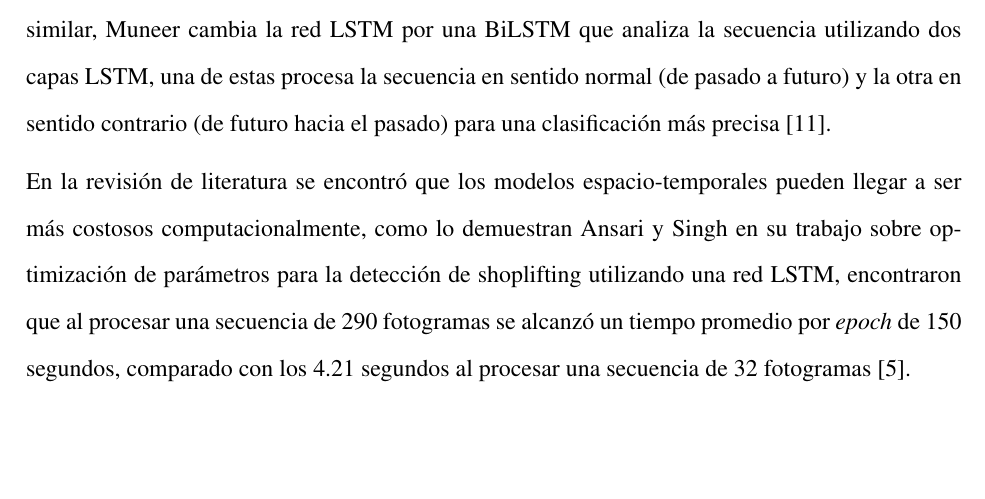
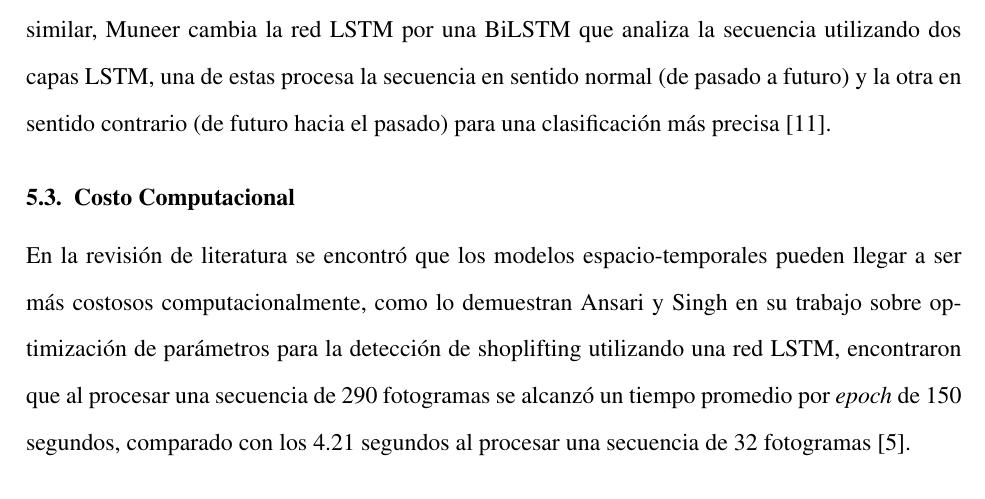
Before and after one commit to cerofour/tall-inv-shoplifting-detection, a LaTeX document (main.tex, which reads 5-draft-marco-teorico.tex): part of page 13 of 23, cut so that both start at the same text, the shorter picture padded with empty space. Compiled offline with pdfLaTeX.

Commit message:
aldine: autosave

```diff
--- a/5-draft-marco-teorico.tex
+++ b/5-draft-marco-teorico.tex
@@ -67,6 +67,8 @@ red de memoria LSTM para clasificar la detección temporal \cite{ansari_optimize
 utilizando dos capas LSTM, una de estas procesa la secuencia en sentido normal (de pasado a futuro) y la otra en sentido contrario (de futuro hacia el pasado) para
 una clasificación más precisa \cite{muneer_shoplifting_2023}.
 
+\subsection{Costo Computacional}
+
 En la revisión de literatura se encontró que los modelos espacio-temporales pueden llegar a ser más costosos computacionalmente, como lo demuestran Ansari y Singh
 en su trabajo sobre optimización de parámetros para la detección de shoplifting
 utilizando una red LSTM, encontraron que al procesar una secuencia de 290
```
